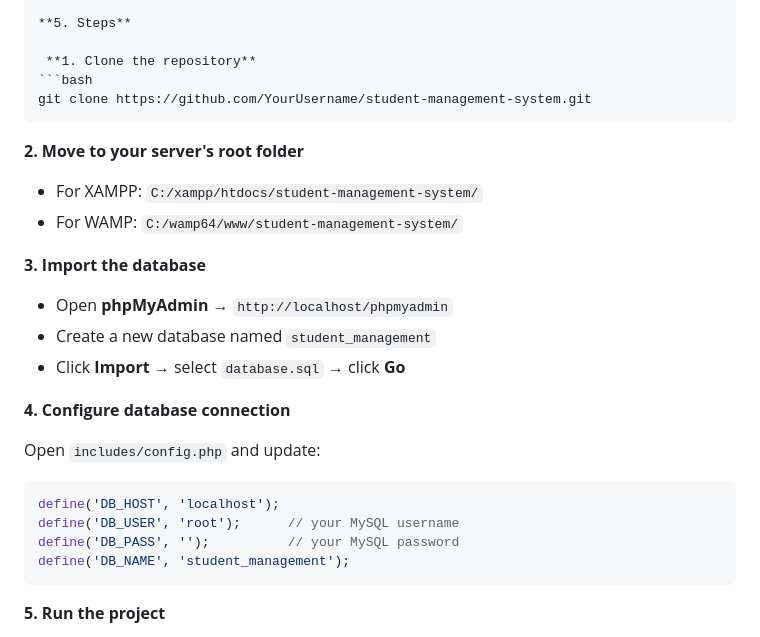
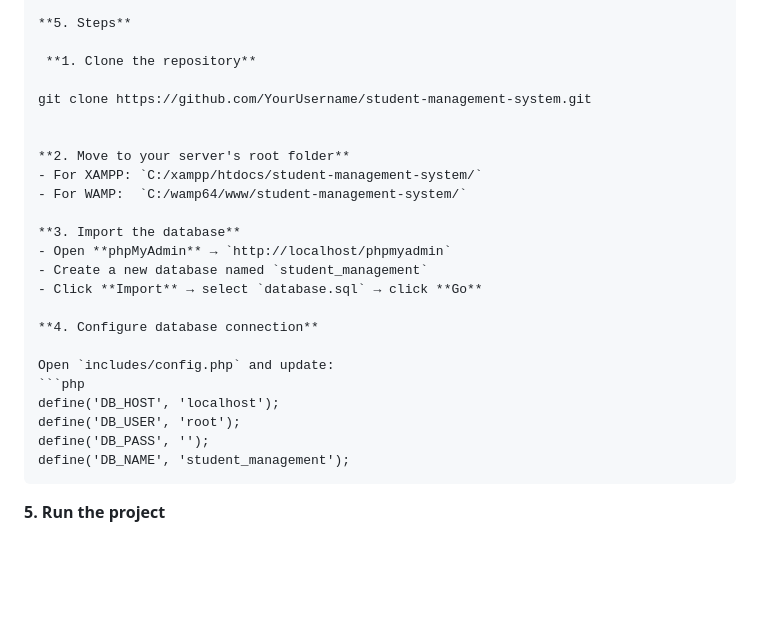
Before and after one commit to aftabmurtaza473-art/Student-Managemet-System, a Markdown page: README.md, the part around the change. Rendered like a GitHub page; blank space fills up the shorter version.

````diff
--- a/README.md
+++ b/README.md
@@ -84,9 +84,9 @@ student-management-system/
 **5. Steps**
 
  **1. Clone the repository**
-```bash
+
 git clone https://github.com/YourUsername/student-management-system.git
-```
+
 
 **2. Move to your server's root folder**
 - For XAMPP: `C:/xampp/htdocs/student-management-system/`
@@ -102,8 +102,8 @@ git clone https://github.com/YourUsername/student-management-system.git
 Open `includes/config.php` and update:
 ```php
 define('DB_HOST', 'localhost');
-define('DB_USER', 'root');      // your MySQL username
-define('DB_PASS', '');          // your MySQL password
+define('DB_USER', 'root');
+define('DB_PASS', '');
 define('DB_NAME', 'student_management');
 ```
 
````
